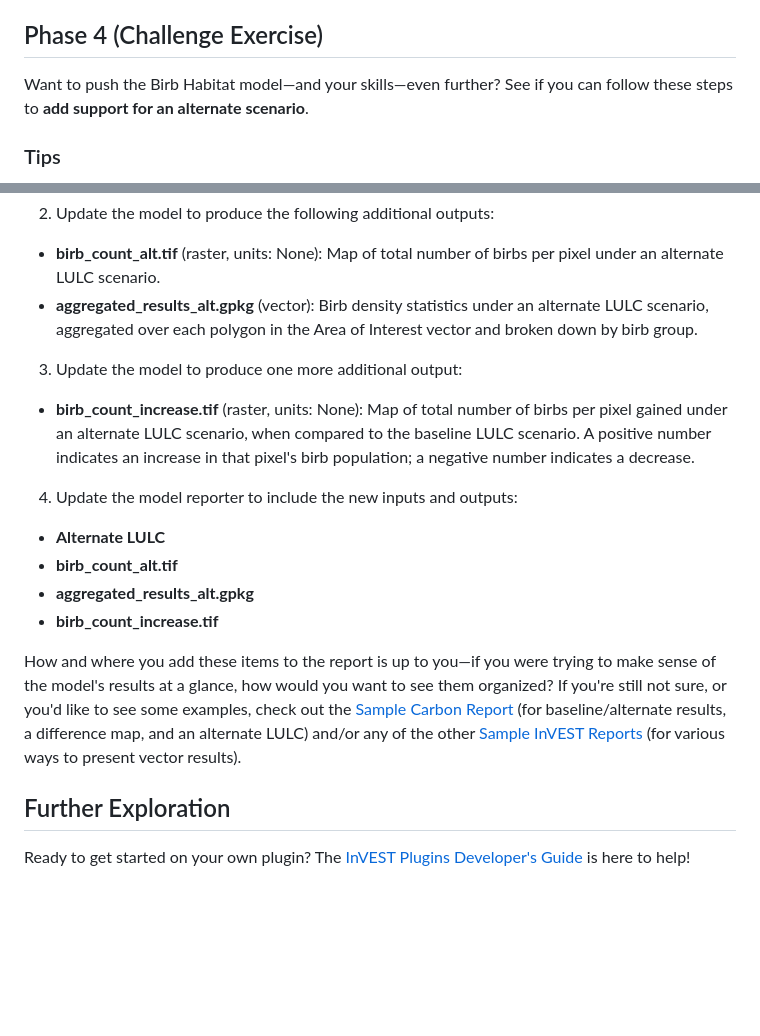
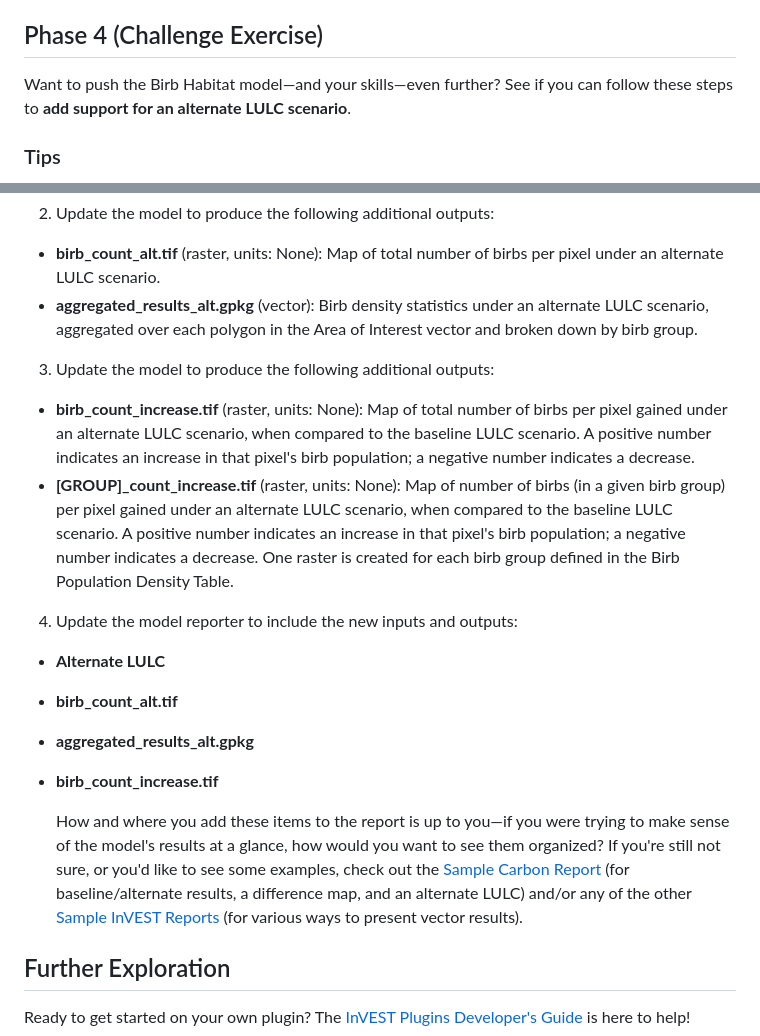
Before and after one commit to weijingg/invest-plugin-for-workshop, a Markdown page: INSTRUCTIONS.md, 2 parts joined by grey strips. Rendered like a GitHub page; blank space fills up the shorter version.

Commit message:
Update Phase 4 instructions.

```diff
--- a/INSTRUCTIONS.md
+++ b/INSTRUCTIONS.md
@@ -67,7 +67,7 @@ Some familiarity with Python will be helpful, but is not required.
 3. Run the updated plugin and observe the results.
 
 ## Phase 4 (Challenge Exercise)
-Want to push the Birb Habitat model—and your skills—even further? See if you can follow these steps to **add support for an alternate scenario**.
+Want to push the Birb Habitat model—and your skills—even further? See if you can follow these steps to **add support for an alternate LULC scenario**.
 
 ### Tips
 - Some experience with Python and familiarity with geospatial data processing will give you a head start here, but they are not strictly necessary.
@@ -80,15 +80,16 @@ Want to push the Birb Habitat model—and your skills—even further? See if you
 2. Update the model to produce the following additional outputs:
   - **birb_count_alt.tif** (raster, units: None): Map of total number of birbs per pixel under an alternate LULC scenario.
   - **aggregated_results_alt.gpkg** (vector): Birb density statistics under an alternate LULC scenario, aggregated over each polygon in the Area of Interest vector and broken down by birb group.
-3. Update the model to produce one more additional output:
+3. Update the model to produce the following additional outputs:
   - **birb_count_increase.tif** (raster, units: None): Map of total number of birbs per pixel gained under an alternate LULC scenario, when compared to the baseline LULC scenario. A positive number indicates an increase in that pixel's birb population; a negative number indicates a decrease.
+  - **[GROUP]_count_increase.tif** (raster, units: None): Map of number of birbs (in a given birb group) per pixel gained under an alternate LULC scenario, when compared to the baseline LULC scenario. A positive number indicates an increase in that pixel's birb population; a negative number indicates a decrease. One raster is created for each birb group defined in the Birb Population Density Table.
 4. Update the model reporter to include the new inputs and outputs:
   - **Alternate LULC**
   - **birb_count_alt.tif**
   - **aggregated_results_alt.gpkg**
   - **birb_count_increase.tif**
 
-  How and where you add these items to the report is up to you—if you were trying to make sense of the model's results at a glance, how would you want to see them organized? If you're still not sure, or you'd like to see some examples, check out the [Sample Carbon Report](https://storage.googleapis.com/releases.naturalcapitalproject.org/invest-reports/latest/carbon_report_willamette.html) (for baseline/alternate results, a difference map, and an alternate LULC) and/or any of the other [Sample InVEST Reports](http://releases.naturalcapitalproject.org/?prefix=invest-reports/latest/) (for various ways to present vector results).
+    How and where you add these items to the report is up to you—if you were trying to make sense of the model's results at a glance, how would you want to see them organized? If you're still not sure, or you'd like to see some examples, check out the [Sample Carbon Report](https://storage.googleapis.com/releases.naturalcapitalproject.org/invest-reports/latest/carbon_report_willamette.html) (for baseline/alternate results, a difference map, and an alternate LULC) and/or any of the other [Sample InVEST Reports](http://releases.naturalcapitalproject.org/?prefix=invest-reports/latest/) (for various ways to present vector results).
 
 ## Further Exploration
 Ready to get started on your own plugin? The [InVEST Plugins Developer's Guide](https://invest.readthedocs.io/en/latest/plugins.html) is here to help!
```
